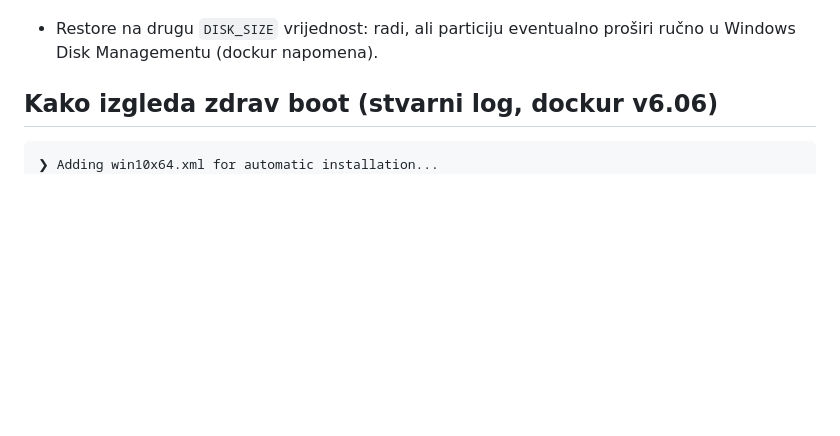
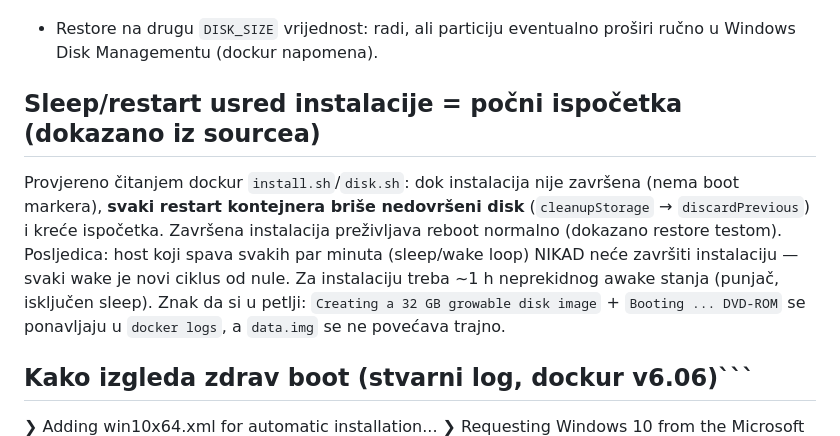
Before and after one commit to xnet-ba/MujoWinPC, a Markdown page: docs/TROUBLESHOOTING.md, the part around the change. Drawn GitHub-style; blank space fills up the shorter version.

Commit message:
docs: sleep-restart brise nedovrsenu instalaciju (dokaz iz sourcea)

````diff
--- a/docs/TROUBLESHOOTING.md
+++ b/docs/TROUBLESHOOTING.md
@@ -40,9 +40,19 @@ Windows image + volumen rastu na desetine GB. `df -h`; o počisti Docker
 - Restore na drugu `DISK_SIZE` vrijednost: radi, ali particiju eventualno
   proširi ručno u Windows Disk Managementu (dockur napomena).
 
-## Kako izgleda zdrav boot (stvarni log, dockur v6.06)
+## Sleep/restart usred instalacije = počni ispočetka (dokazano iz sourcea)
 
-```
+Provjereno čitanjem dockur `install.sh`/`disk.sh`: dok instalacija nije
+završena (nema boot markera), **svaki restart kontejnera briše nedovršeni
+disk** (`cleanupStorage` → `discardPrevious`) i kreće ispočetka. Završena
+instalacija preživljava reboot normalno (dokazano restore testom).
+Posljedica: host koji spava svakih par minuta (sleep/wake loop) NIKAD neće
+završiti instalaciju — svaki wake je novi ciklus od nule. Za instalaciju
+treba ~1 h neprekidnog awake stanja (punjač, isključen sleep). Znak da si
+u petlji: `Creating a 32 GB growable disk image` + `Booting ... DVD-ROM`
+se ponavljaju u `docker logs`, a `data.img` se ne povećava trajno.
+
+## Kako izgleda zdrav boot (stvarni log, dockur v6.06)```
 ❯ Adding win10x64.xml for automatic installation...
 ❯ Requesting Windows 10 from the Microsoft servers...
 ❯ Downloading Windows 10...
````
